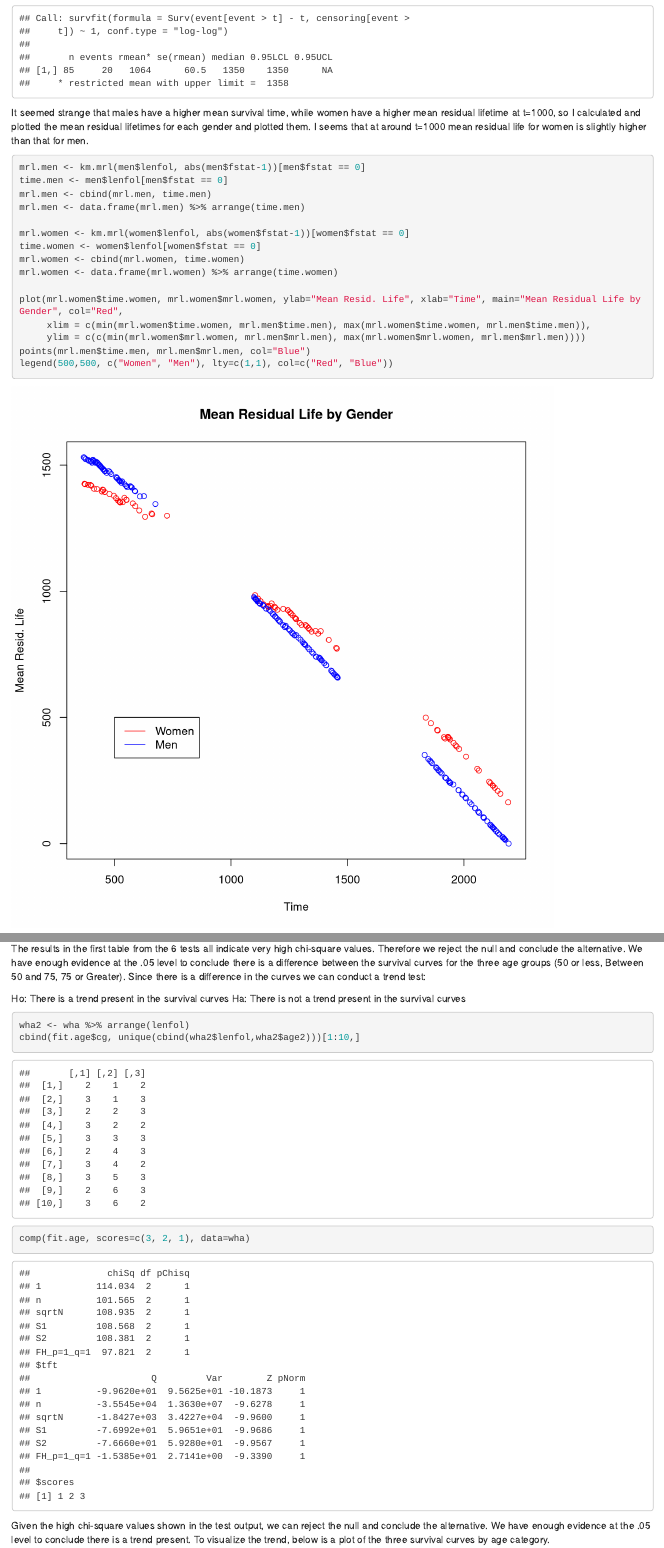
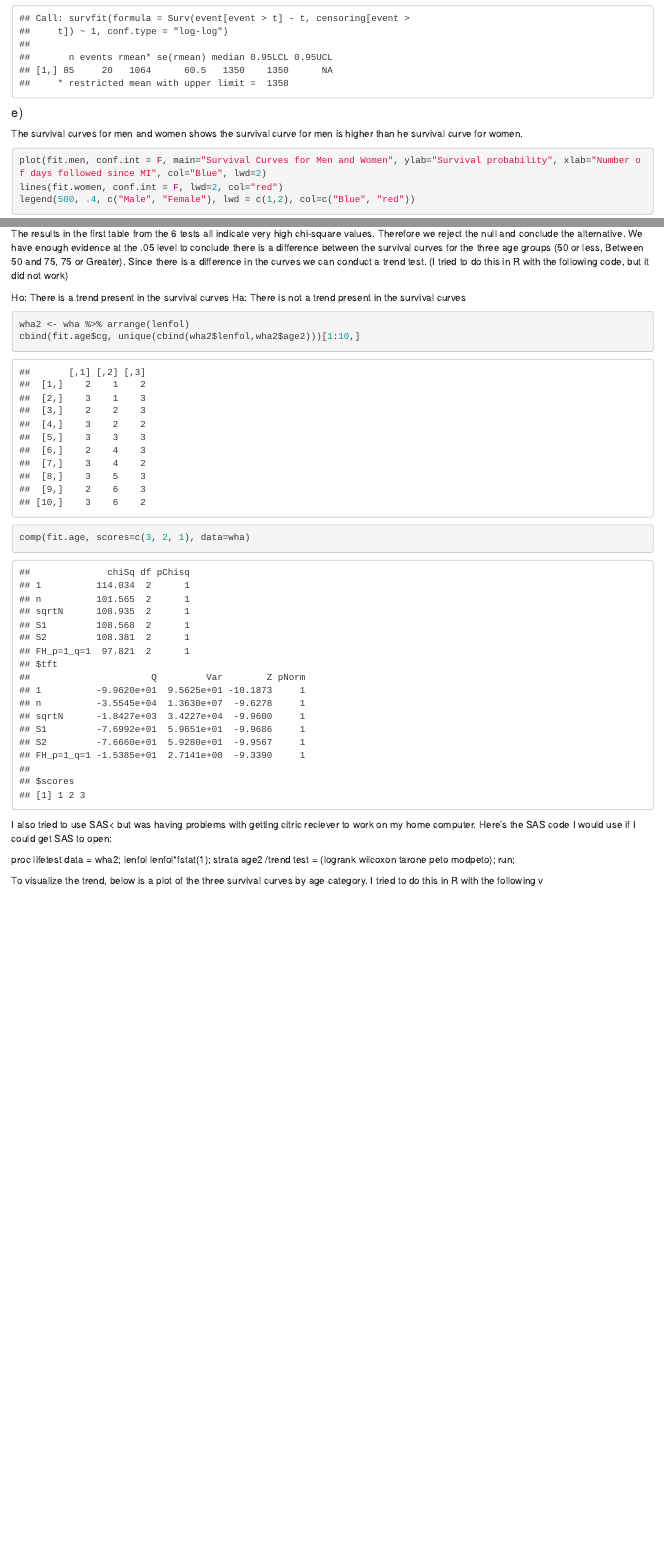
Before and after one commit to brndngrhm/survival_analysis, an R Markdown document (hw/HW1.Rmd): the page in a window 1100 px wide, from 2640 px down, and a second part further down, joined at a grey line. Rendered offline with R 4.5, knitr and Pandoc, with nearby package versions; drawn as R Markdown's standard HTML page in place of the format the file asks for.

Commit message:
final hw1

````diff
--- a/hw/HW1.Rmd
+++ b/hw/HW1.Rmd
@@ -79,28 +78,6 @@ mrlife(1000, wha$lenfol[wha$gender == 0], wha$fstat[wha$gender == 0])
 mrlife(1000, wha$lenfol[wha$gender == 1], wha$fstat[wha$gender == 1])
 ```
 
-It seemed strange that males have a higher mean survival time, while women have a higher mean residual lifetime at t=1000, so I calculated and plotted the mean residual lifetimes for each gender and plotted them. I seems that at around t=1000 mean residual life for women is slightly higher than that for men.
-
-```{r, echo=T, fig.height=8, fig.width=8}
-mrl.men <- km.mrl(men$lenfol, abs(men$fstat-1))[men$fstat == 0]
-time.men <- men$lenfol[men$fstat == 0]
-mrl.men <- cbind(mrl.men, time.men)
-mrl.men <- data.frame(mrl.men) %>% arrange(time.men)
-
-mrl.women <- km.mrl(women$lenfol, abs(women$fstat-1))[women$fstat == 0]
-time.women <- women$lenfol[women$fstat == 0]
-mrl.women <- cbind(mrl.women, time.women)
-mrl.women <- data.frame(mrl.women) %>% arrange(time.women)
-
-plot(mrl.women$time.women, mrl.women$mrl.women, ylab="Mean Resid. Life", xlab="Time", main="Mean Residual Life by Gender", col="Red",
-     xlim = c(min(mrl.women$time.women, mrl.men$time.men), max(mrl.women$time.women, mrl.men$time.men)),
-     ylim = c(c(min(mrl.women$mrl.women, mrl.men$mrl.men), max(mrl.women$mrl.women, mrl.men$mrl.men))))
-points(mrl.men$time.men, mrl.men$mrl.men, col="Blue")
-legend(500,500, c("Women", "Men"), lty=c(1,1), col=c("Red", "Blue"))
-
-```
-
-
 #### e)
 The survival curves for men and women shows the survival curve for men is higher than he survival curve for women.
 ```{r, echo=T, fig.height=8, fig.width=8}
@@ -131,7 +108,7 @@ wha$age2[wha$age >= 75] <- 3
 fit.age <- ten(survfit(Surv(wha$lenfol, wha$fstat) ~ age2, data=wha))
 comp(fit.age, data = wha)
 ```
-The results in the first table from the 6 tests all indicate very high chi-square values. Therefore we reject the null and conclude the alternative. We have enough evidence at the .05 level to conclude there is a difference between the survival curves for the three age groups (50 or less, Between 50 and 75, 75 or Greater). Since there is a difference in the curves we can conduct a trend test:
+The results in the first table from the 6 tests all indicate very high chi-square values. Therefore we reject the null and conclude the alternative. We have enough evidence at the .05 level to conclude there is a difference between the survival curves for the three age groups (50 or less, Between 50 and 75, 75 or Greater). Since there is a difference in the curves we can conduct a trend test. (I tried to do this in R with the following code, but it did not work)
 
 Ho: There is a trend present in the survival curves
 Ha: There is not a trend present in the survival curves
@@ -142,7 +119,16 @@ cbind(fit.age$cg, unique(cbind(wha2$lenfol,wha2$age2)))[1:10,]
 comp(fit.age, scores=c(3, 2, 1), data=wha)
 ```
 
-Given the high chi-square values shown in the test output, we can reject the null and conclude the alternative. We have enough evidence at the .05 level to conclude there is a trend present. To visualize the trend, below is a plot of the three survival curves by age category.
+I also tried to use SAS< but was having problems with getting citric reciever to work on my home computer. Here's the SAS code I would use if I could get SAS to open:
+
+proc lifetest data = wha2;
+  lenfol lenfol*fstat(1);
+  strata age2 /trend test = (logrank wilcoxon tarone peto modpeto);
+run;
+
+
+To visualize the trend, below is a plot of the three survival curves by age category. I tried to do this in R with the following v
+
 ```{r, echo=T, fig.height=8, fig.width=8}
 wha$age2 <- "Between 50 and 75"
 wha$age2[wha$age <= 50] <- "50 or less"
````
Also changed, not shown: hw/HW1.Rmd (3 more changed lines).
